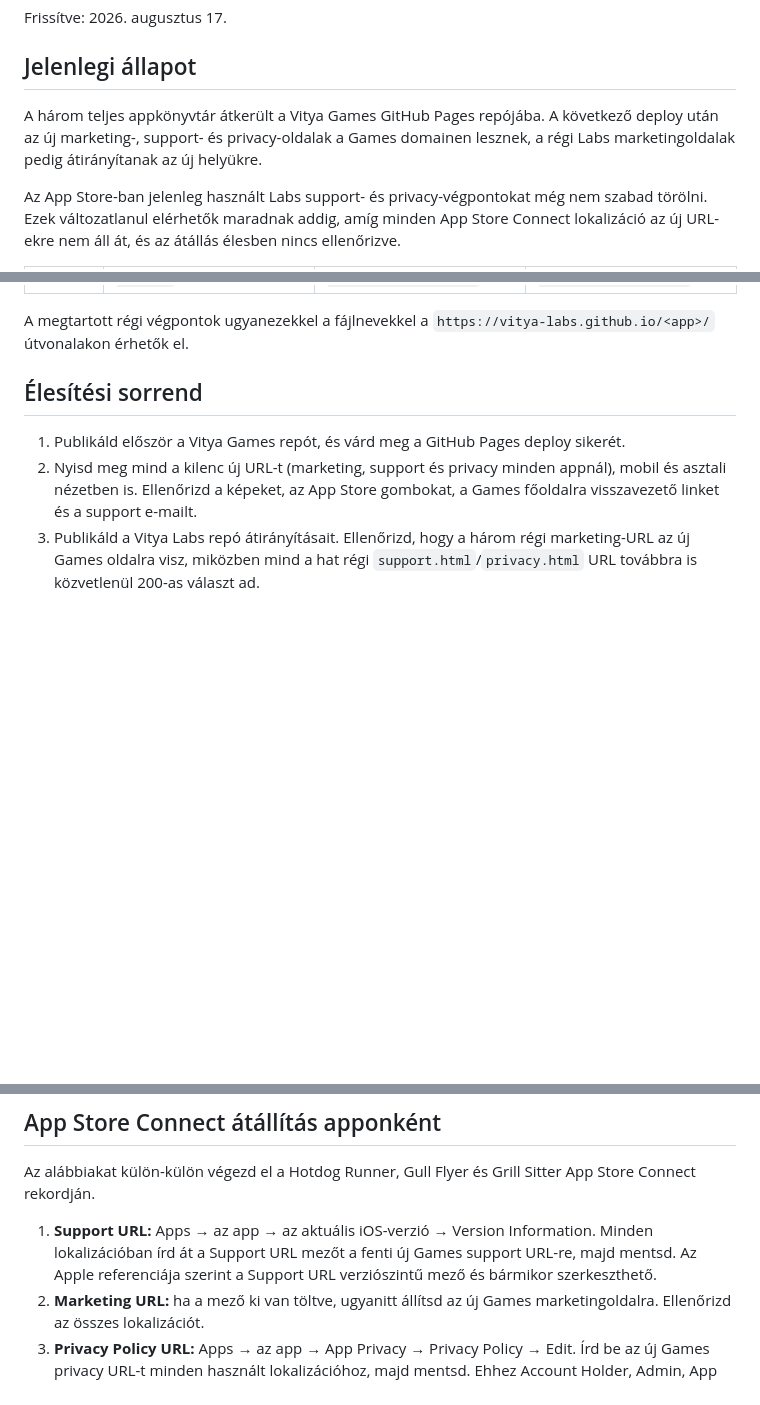
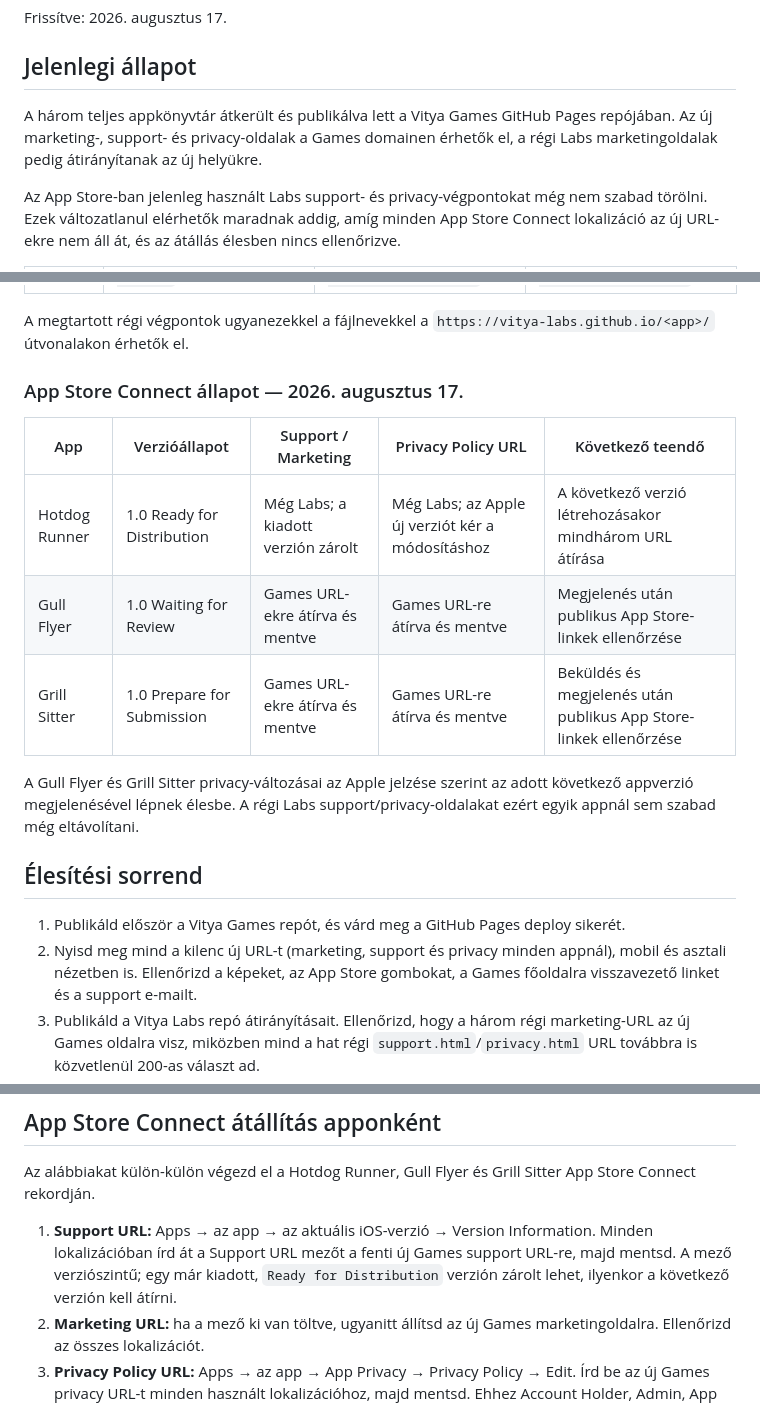
Before and after one commit to vitya-games/vitya-games.github.io, a Markdown page: docs/ios-app-page-migration.md, 3 parts joined by grey strips. Drawn GitHub-style; blank space fills up the shorter version.

Commit message:
Record App Store migration status

```diff
--- a/docs/ios-app-page-migration.md
+++ b/docs/ios-app-page-migration.md
@@ -4,10 +4,9 @@ Frissítve: 2026. augusztus 17.
 
 ## Jelenlegi állapot
 
-A három teljes appkönyvtár átkerült a Vitya Games GitHub Pages repójába. A
-következő deploy után az új marketing-, support- és privacy-oldalak a Games
-domainen lesznek, a régi Labs marketingoldalak pedig átirányítanak az új
-helyükre.
+A három teljes appkönyvtár átkerült és publikálva lett a Vitya Games GitHub
+Pages repójában. Az új marketing-, support- és privacy-oldalak a Games domainen
+érhetők el, a régi Labs marketingoldalak pedig átirányítanak az új helyükre.
 
 Az App Store-ban jelenleg használt Labs support- és privacy-végpontokat még nem
 szabad törölni. Ezek változatlanul elérhetők maradnak addig, amíg minden App
@@ -22,6 +21,18 @@ ellenőrizve.
 
 A megtartott régi végpontok ugyanezekkel a fájlnevekkel a
 `https://vitya-labs.github.io/<app>/` útvonalakon érhetők el.
+
+### App Store Connect állapot — 2026. augusztus 17.
+
+| App | Verzióállapot | Support / Marketing | Privacy Policy URL | Következő teendő |
+|---|---|---|---|---|
+| Hotdog Runner | 1.0 Ready for Distribution | Még Labs; a kiadott verzión zárolt | Még Labs; az Apple új verziót kér a módosításhoz | A következő verzió létrehozásakor mindhárom URL átírása |
+| Gull Flyer | 1.0 Waiting for Review | Games URL-ekre átírva és mentve | Games URL-re átírva és mentve | Megjelenés után publikus App Store-linkek ellenőrzése |
+| Grill Sitter | 1.0 Prepare for Submission | Games URL-ekre átírva és mentve | Games URL-re átírva és mentve | Beküldés és megjelenés után publikus App Store-linkek ellenőrzése |
+
+A Gull Flyer és Grill Sitter privacy-változásai az Apple jelzése szerint az
+adott következő appverzió megjelenésével lépnek élesbe. A régi Labs
+support/privacy-oldalakat ezért egyik appnál sem szabad még eltávolítani.
 
 ## Élesítési sorrend
 
@@ -42,8 +53,9 @@ App Store Connect rekordján.
 
 1. **Support URL:** Apps → az app → az aktuális iOS-verzió → Version
    Information. Minden lokalizációban írd át a Support URL mezőt a fenti új
-   Games support URL-re, majd mentsd. Az Apple referenciája szerint a Support
-   URL verziószintű mező és bármikor szerkeszthető.
+   Games support URL-re, majd mentsd. A mező verziószintű; egy már kiadott,
+   `Ready for Distribution` verzión zárolt lehet, ilyenkor a következő verzión
+   kell átírni.
 2. **Marketing URL:** ha a mező ki van töltve, ugyanitt állítsd az új Games
    marketingoldalra. Ellenőrizd az összes lokalizációt.
 3. **Privacy Policy URL:** Apps → az app → App Privacy → Privacy Policy → Edit.
```
